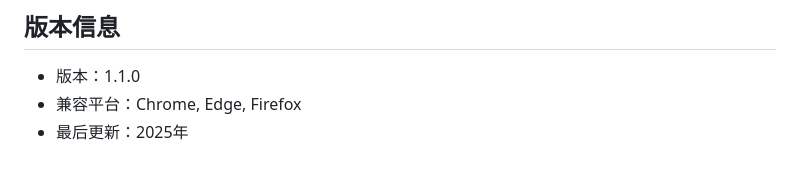
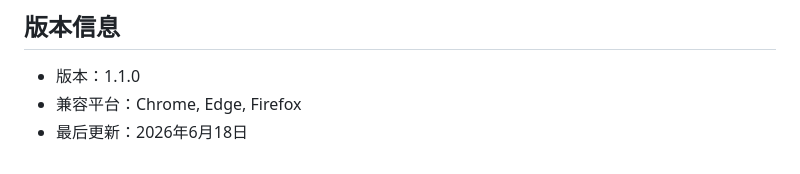
Before and after one commit to TACONailoong/xxt-auto-course, a Markdown page: README.md, the part around the change. GitHub-like rendering.

```diff
--- a/README.md
+++ b/README.md
@@ -97,4 +97,4 @@
 
 - 版本：1.1.0
 - 兼容平台：Chrome, Edge, Firefox
-- 最后更新：2025年
+- 最后更新：2026年6月18日
```
